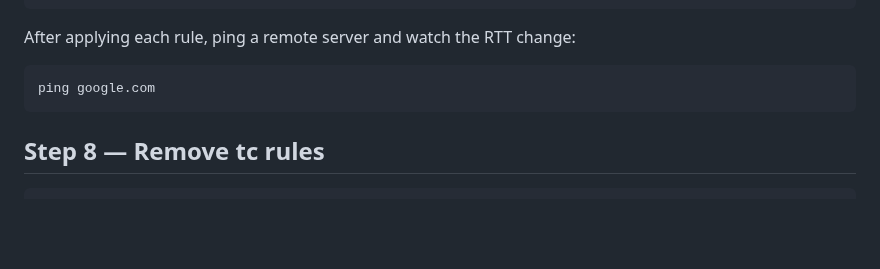
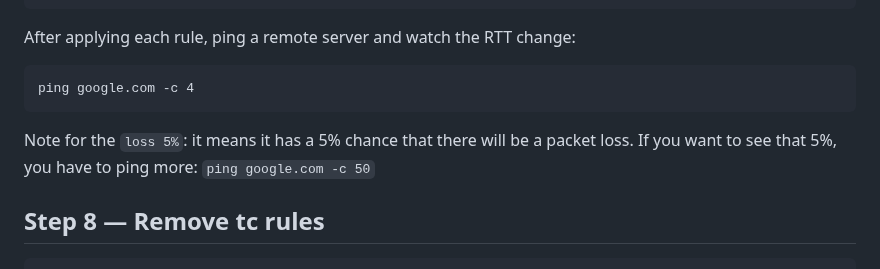
Before and after one commit to MJeat/Documentation, a Markdown page: Cyber-Projects/DevSecOps/Phase5-6.md, the part around one of its changes. Rendered like a GitHub page; blank space fills up the shorter version.

````diff
--- a/Cyber-Projects/DevSecOps/Phase5-6.md
+++ b/Cyber-Projects/DevSecOps/Phase5-6.md
@@ -286,8 +286,10 @@ tc qdisc add dev eth0 root netem delay 100ms loss 5%
 
 After applying each rule, ping a remote server and watch the RTT change:
 ```
-ping google.com
+ping google.com -c 4
 ```
+
+Note for the `loss 5%`: it means it has a 5% chance that there will be a packet loss. If you want to see that 5%, you have to ping more: `ping google.com -c 50`
 
 ## Step 8 — Remove tc rules
 ```
````
Also changed, not shown: other parts of Cyber-Projects/DevSecOps/Phase5-6.md (+10 -0 lines).
